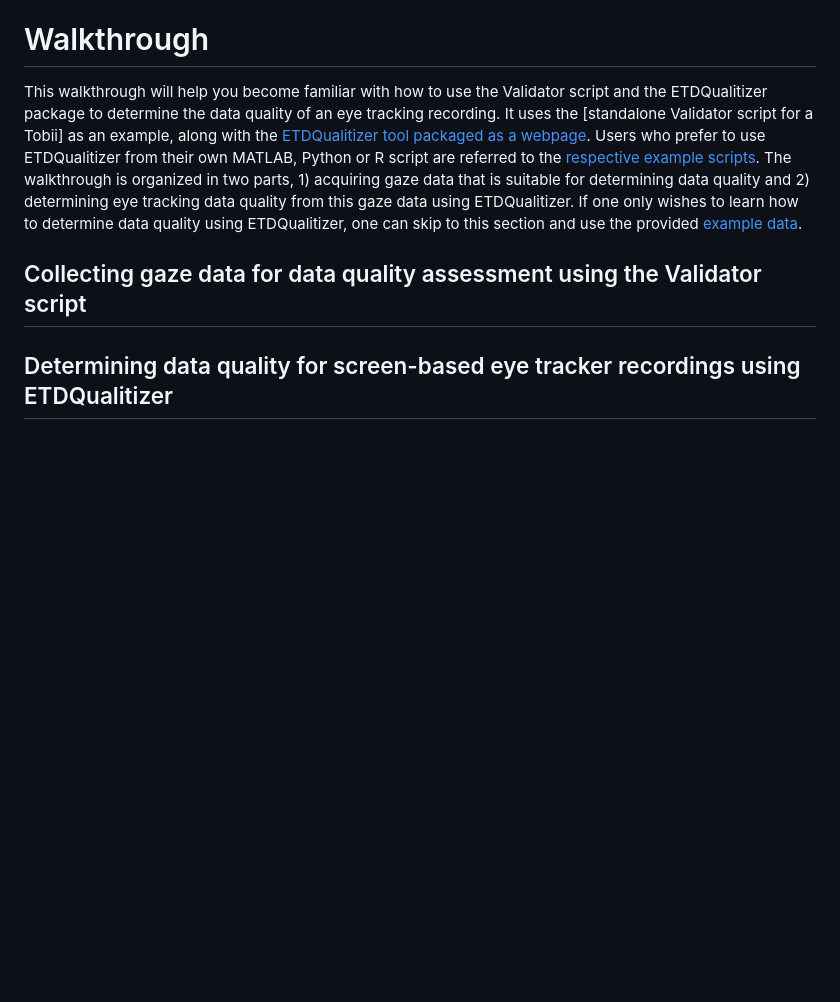
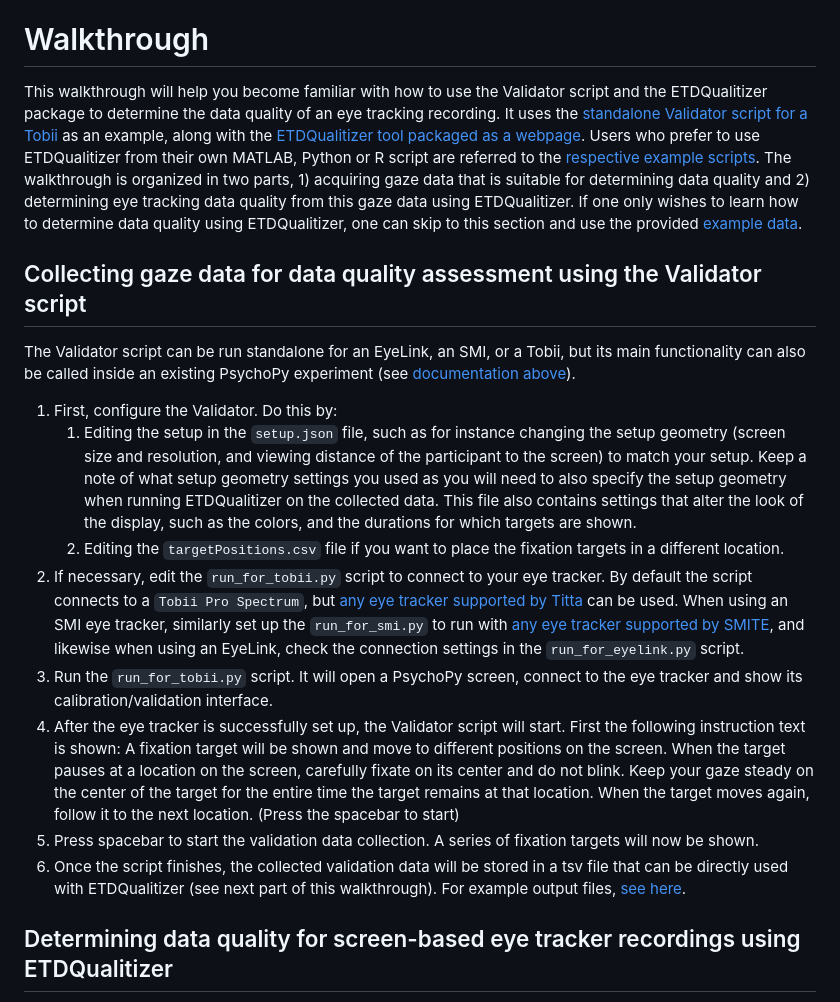
Before and after one commit to dcnieho/ETDQualitizer, a Markdown page: README.md, the part around the change. GitHub-like rendering; blank space fills up the shorter version.

Commit message:
update README
Updated the walkthrough section to clarify usage of the Validator script.

```diff
--- a/README.md
+++ b/README.md
@@ -118,9 +118,18 @@ The documentation is integrated with the code and accessible using the `help` fu
 - Wrapper functions: finally, the package provides two higher-level wrapper functions, `compute_data_quality_from_validation` and `report_data_quality_table`. `compute_data_quality_from_validation` can be used to take a segment of eye tracking formatted according to [the format produced by the Validator module](#output-data-format) and calculate the various data quality metrics for each presented target in this segment. The `report_data_quality_table` then takes one or multiple tables output by `compute_data_quality_from_validation` and provides an overall summary of data quality across targets and (if multiple tables are provided) recordings/participants, along with a textual report that can be directly pasted into a paper.
 
 # Walkthrough
-This walkthrough will help you become familiar with how to use the Validator script and the ETDQualitizer package to determine the data quality of an eye tracking recording. It uses the [standalone Validator script for a Tobii] as an example, along with the [ETDQualitizer tool packaged as a webpage](https://dcnieho.github.io/ETDQualitizer/). Users who prefer to use ETDQualitizer from their own MATLAB, Python or R script are referred to the [respective example scripts](/example). The walkthrough is organized in two parts, 1) acquiring gaze data that is suitable for determining data quality and 2) determining eye tracking data quality from this gaze data using ETDQualitizer. If one only wishes to learn how to determine data quality using ETDQualitizer, one can skip to this section and use the provided [example data](/example/data).
+This walkthrough will help you become familiar with how to use the Validator script and the ETDQualitizer package to determine the data quality of an eye tracking recording. It uses the [standalone Validator script for a Tobii](/python/ETDQualitizer/validator/run_for_tobii.py) as an example, along with the [ETDQualitizer tool packaged as a webpage](https://dcnieho.github.io/ETDQualitizer/). Users who prefer to use ETDQualitizer from their own MATLAB, Python or R script are referred to the [respective example scripts](/example). The walkthrough is organized in two parts, 1) acquiring gaze data that is suitable for determining data quality and 2) determining eye tracking data quality from this gaze data using ETDQualitizer. If one only wishes to learn how to determine data quality using ETDQualitizer, one can skip to this section and use the provided [example data](/example/data).
 
 ## Collecting gaze data for data quality assessment using the Validator script
+The Validator script can be run standalone for an EyeLink, an SMI, or a Tobii, but its main functionality can also be called inside an existing PsychoPy experiment (see [documentation above](#documentation)).
+1. First, configure the Validator. Do this by:
+   1. Editing the setup in the `setup.json` file, such as for instance changing the setup geometry (screen size and resolution, and viewing distance of the participant to the screen) to match your setup. Keep a note of what setup geometry settings you used as you will need to also specify the setup geometry when running ETDQualitizer on the collected data. This file also contains settings that alter the look of the display, such as the colors, and the durations for which targets are shown.
+   2. Editing the `targetPositions.csv` file if you want to place the fixation targets in a different location.
+2. If necessary, edit the `run_for_tobii.py` script to connect to your eye tracker. By default the script connects to a `Tobii Pro Spectrum`, but [any eye tracker supported by Titta](https://github.com/marcus-nystrom/Titta/blob/master/README.md#usage) can be used. When using an SMI eye tracker, similarly set up the `run_for_smi.py` to run with [any eye tracker supported by SMITE](https://github.com/marcus-nystrom/SMITE/blob/master/README.md#usage), and likewise when using an EyeLink, check the connection settings in the `run_for_eyelink.py` script.
+3. Run the  `run_for_tobii.py` script. It will open a PsychoPy screen, connect to the eye tracker and show its calibration/validation interface.
+4. After the eye tracker is successfully set up, the Validator script will start. First the following instruction text is shown: A fixation target will be shown and move to different positions on the screen. When the target pauses at a location on the screen, carefully fixate on its center and do not blink. Keep your gaze steady on the center of the target for the entire time the target remains at that location. When the target moves again, follow it to the next location. (Press the spacebar to start)
+5. Press spacebar to start the validation data collection. A series of fixation targets will now be shown.
+6. Once the script finishes, the collected validation data will be stored in a tsv file that can be directly used with ETDQualitizer (see next part of this walkthrough). For example output files, [see here](/example/data).
 
 ## Determining data quality for screen-based eye tracker recordings using ETDQualitizer
 For this section of the walkthrough, we'll use the the [webpage version of the ETDQualitizer tool](https://dcnieho.github.io/ETDQualitizer/), please open it in another browser window. This version of the tool does not require to install anything or know how Python etc work. Importantly, using it, all data i kept locally in the browser, nothing is uploaded to the internet. As such, there are no privacy or data protection concerns when using this version of the tool.
```
